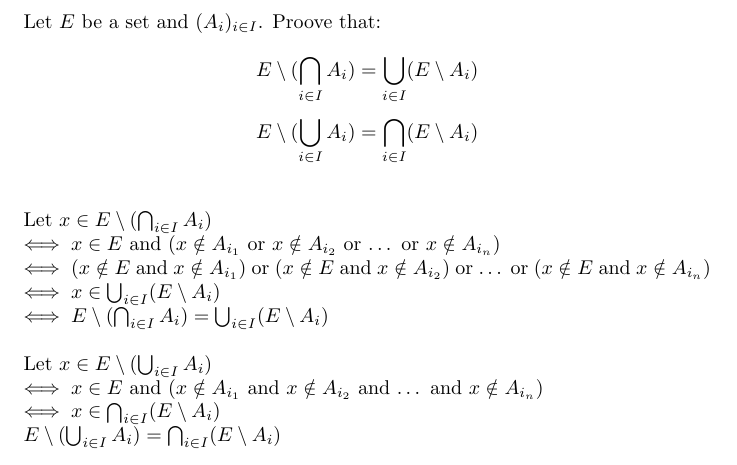
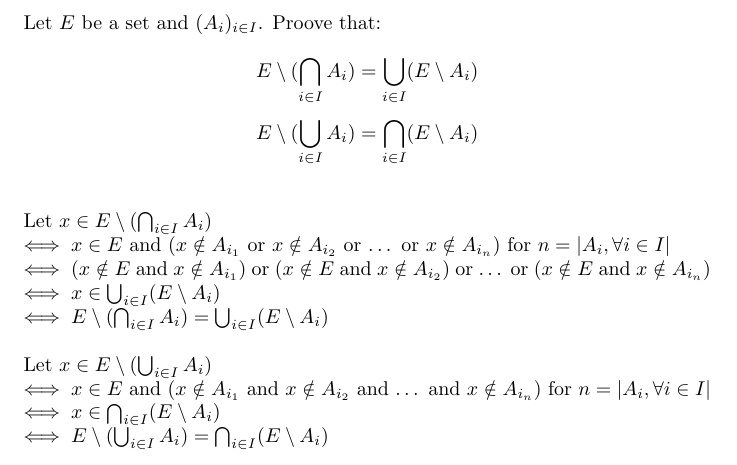
Before and after one commit to amine177/general-math, a LaTeX problem sheet (ch1/exercise-1-14.tex): part of the page, cut so that both start at the same text. Compiled offline with pdfLaTeX.

Commit message:
little addition

```diff
--- a/ch1/exercise-1-14.tex
+++ b/ch1/exercise-1-14.tex
@@ -13,7 +13,8 @@ E \setminus (\bigcup_{i \in I}A_i) =
 
 \noindent Let $x \in E \setminus (\bigcap_{i \in I}A_i)$\\
 $\iff x \in E $ and $(x \notin A_{i_1}  $ or
-$ x \notin A_{i_2} $ or \dots \ or $ x \notin A_{i_n})$\\
+$ x \notin A_{i_2} $ or \dots \ or $ x \notin A_{i_n})$
+for $n = |{A_i, \forall i \in I}|$\\
 $\iff (x \notin E $ and $ x \notin A_{i_1}) $ or
 $(x \notin E $ and $ x \notin A_{i_2}) $ or \dots\  or
 $(x \notin E $ and $ x \notin A_{i_n})$
@@ -24,8 +25,9 @@ $\iff E \setminus (\bigcap_{i \in I}A_i) =
 
 \noindent Let $x \in E \setminus (\bigcup_{i \in I}A_i)$\\
 $\iff x \in E $ and $(x \notin A_{i_1}  $ and
-$ x \notin A_{i_2} $ and \dots \ and $ x \notin A_{i_n})$\\
+$ x \notin A_{i_2} $ and \dots \ and $ x \notin A_{i_n})$
+for $n = |{A_i, \forall i \in I}|$\\
 $\iff x \in \bigcap_{i \in I}(E \setminus A_i)$\\
-$E \setminus (\bigcup_{i \in I}A_i) =
+$\iff E \setminus (\bigcup_{i \in I}A_i) =
 \bigcap_{i \in I}(E \setminus A_i)$
 \end{document}
```
Also changed, not shown: ch1/exercise-1-14.pdf.
